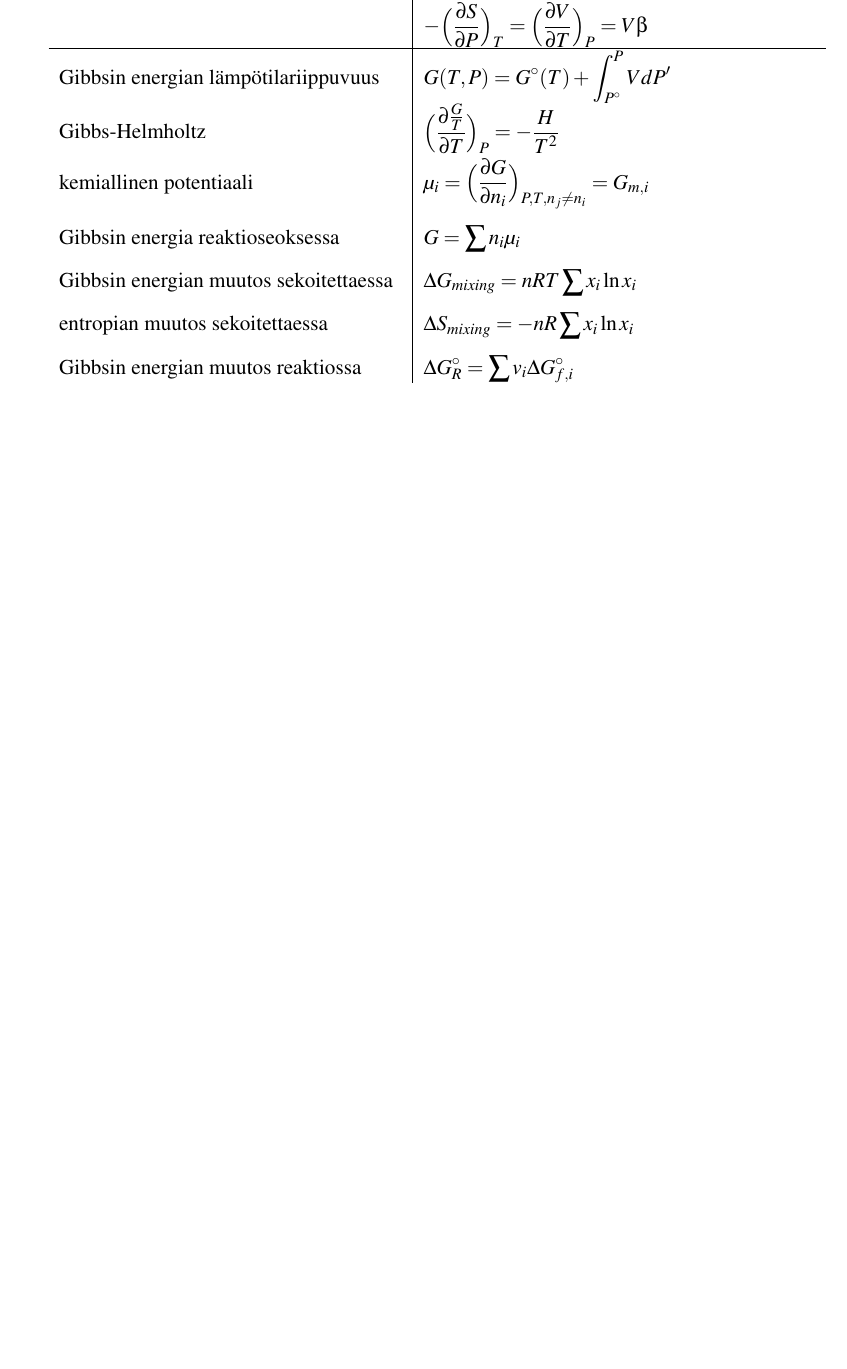
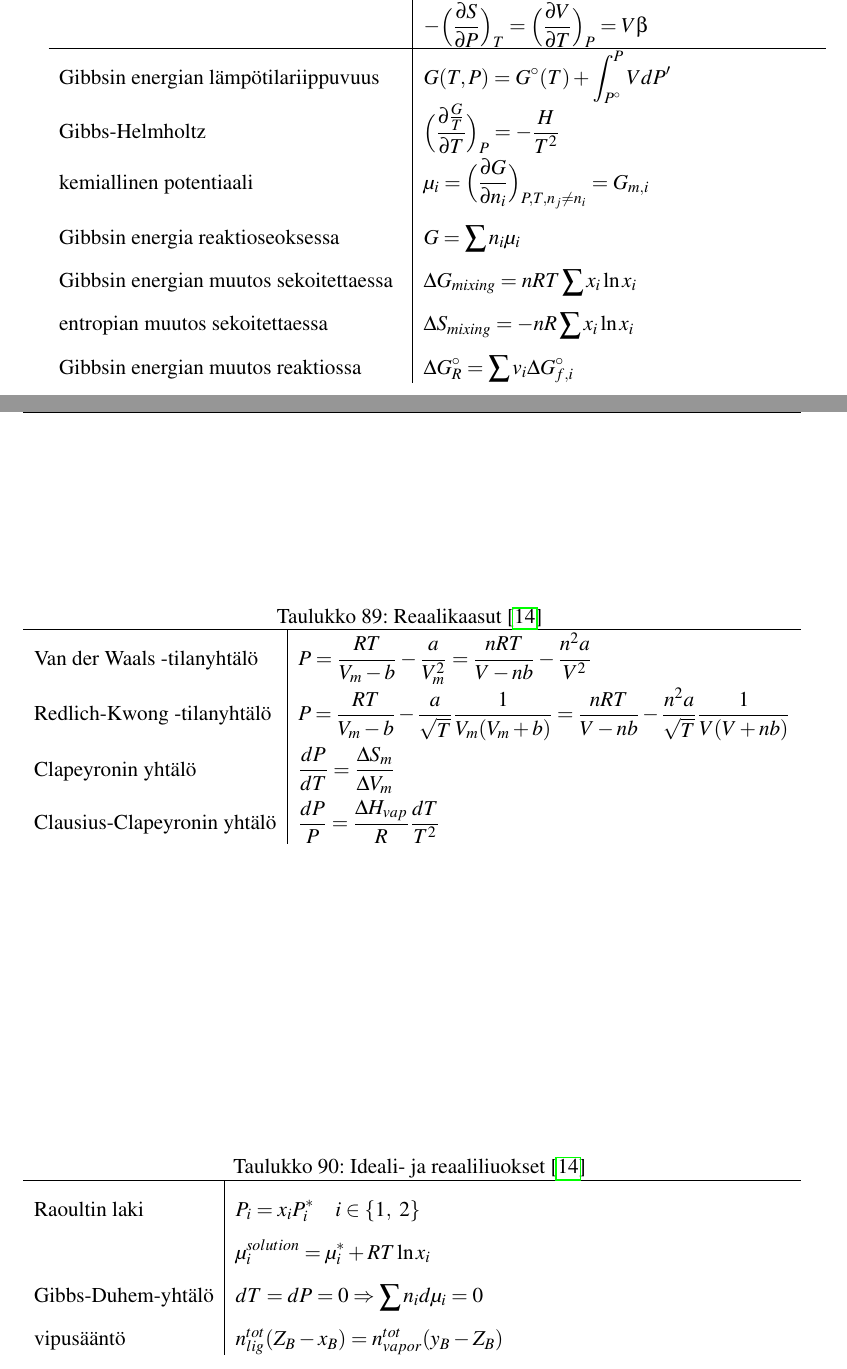
Before and after one commit to AgenttiX/compendium, a LaTeX document (main.tex, which reads kemia.tex): part of page 66 of 69 before the commit and two parts of pages 66 and 67 of 71 after it, the two joined at a grey line, cut so that both start at the same text, the shorter picture padded with empty space. Compiled offline with pdfLaTeX.

Commit message:
Add real gases & solutions to physical chemistry

```diff
--- a/kemia.tex
+++ b/kemia.tex
@@ -119,6 +119,22 @@ Gibbsin energian muutos reaktiossa	& \Delta G \degree_R = \sum v_i \Delta G \deg
 \end{eqtable-full}
 
 
+\begin{eqtable-full}{Reaalikaasut \cite{PhyChem} }
+Van der Waals -tilanyhtälö	& P = \frac{RT}{V_m - b} - \frac{a}{V_m^2} = \frac{nRT}{V-nb} - \frac{n^2 a}{V^2} \\
+Redlich-Kwong -tilanyhtälö	& P = \frac{RT}{V_m - b} - \frac{a}{\sqrt{T}} \frac{1}{V_m (V_m + b)} = \frac{nRT}{V-nb} - \frac{n^2 a}{\sqrt{T}} \frac{1}{V(V+nb)} \\
+Clapeyronin yhtälö	& \frac{dP}{dT} = \frac{\Delta S_m}{\Delta V_m} \\
+Clausius-Clapeyronin yhtälö	& \frac{dP}{P} = \frac{\Delta H_{vap}}{R} \frac{dT}{T^2} \\
+\end{eqtable-full}
+
+\begin{eqtable-full}{Ideali- ja reaaliliuokset \cite{PhyChem} }
+Raoultin laki	& P_i = x_i P_i^* \quad i \in \{1, \ 2\} \\
+				& \mu_i^{solution} = \mu_i^* + RT \ln x_i \\
+Gibbs-Duhem-yhtälö	& dT=dP=0 \Rightarrow  \sum n_i d \mu_i = 0 \\
+vipusääntö		& n_{lig}^{tot} (Z_B - x_B) = n_{vapor}^{tot} (y_B - Z_B) \\
+\end{eqtable-full}
+
+
+
 \clearpage
 
 \section{Taulukoita}
```
Also changed, not shown: lahdeluettelo.bib (+8 -0 lines).
